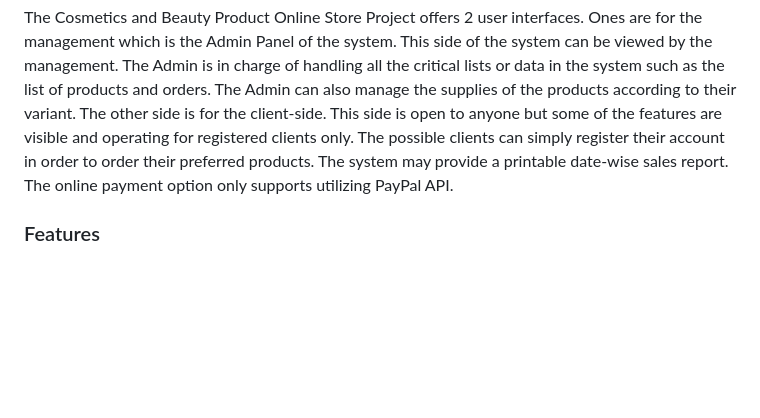
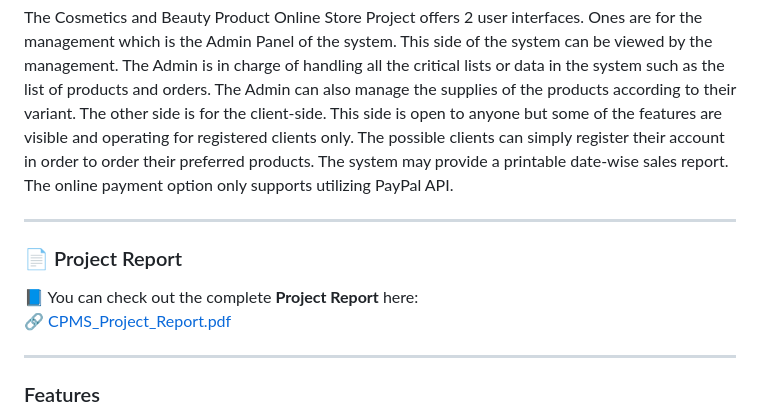
Before and after one commit to CodeWithTanim/Cosmetics-Product-Management-System, a Markdown page: README.md, the part around the change. Rendered like a GitHub page; blank space fills up the shorter version.

```diff
--- a/README.md
+++ b/README.md
@@ -17,6 +17,15 @@ XAMPP v8.2.12 as my local webserver that contains a PHP Version 8.2.12
       Ajax Bootstrap
       AdminLTE
 The Cosmetics and Beauty Product Online Store Project offers 2 user interfaces. Ones are for the management which is the Admin Panel of the system. This side of the system can be viewed by the management. The Admin is in charge of handling all the critical lists or data in the system such as the list of products and orders. The Admin can also manage the supplies of the products according to their variant. The other side is for the client-side. This side is open to anyone but some of the features are visible and operating for registered clients only. The possible clients can simply register their account in order to order their preferred products. The system may provide a printable date-wise sales report. The online payment option only supports utilizing PayPal API.
+
+---
+
+### 📄 Project Report
+📘 You can check out the complete **Project Report** here:
+🔗 [CPMS_Project_Report.pdf](https://github.com/CodeWithTanim/Cosmetics-Product-Management-System/blob/main/CPMS_Project_Report.pdf)
+
+---
+
 
 ### Features
 - Admin-Side
```
